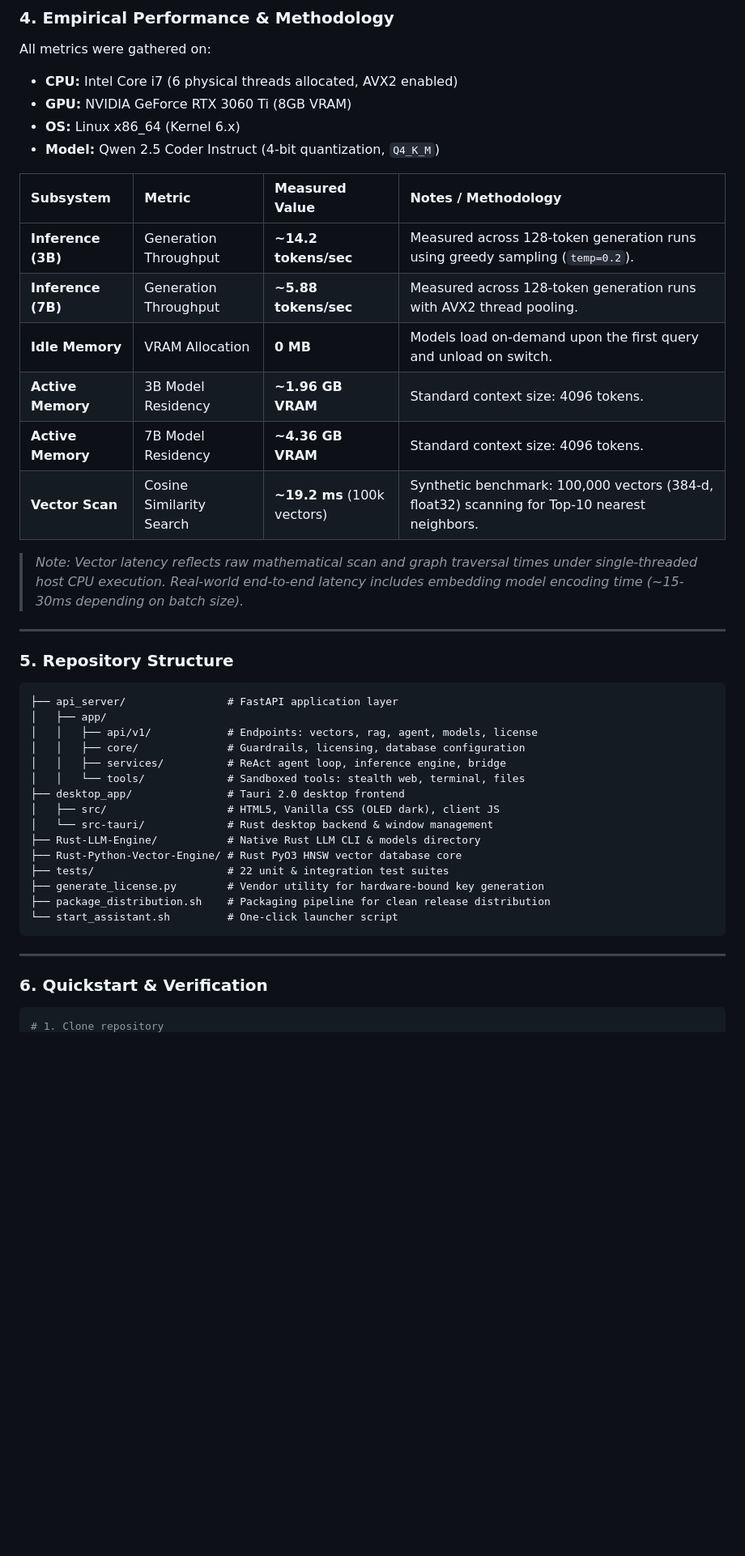
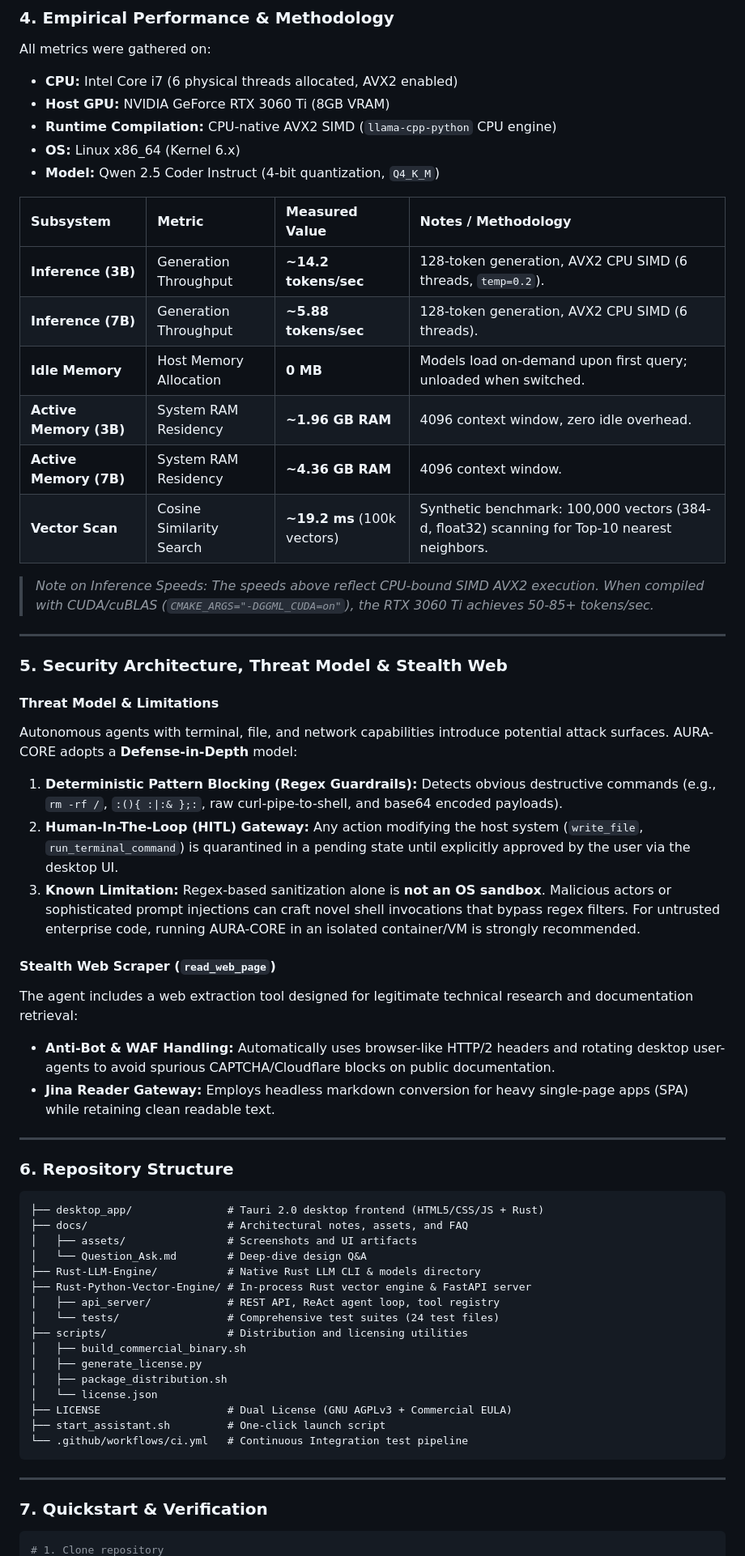
Before and after one commit to Shura5860/LocalAIProject, a Markdown page: README.md, the part around one of its changes. Shown at 81% size. GitHub-like rendering; blank space fills up the shorter version.

Commit message:
chore(repo): resolve licensing, reorganize structure, add CI, and update showcase UI

````diff
--- a/README.md
+++ b/README.md
@@ -84,46 +90,63 @@ Modern enterprise workflows frequently require LLM reasoning and semantic search
 
 All metrics were gathered on:
 - **CPU:** Intel Core i7 (6 physical threads allocated, AVX2 enabled)
-- **GPU:** NVIDIA GeForce RTX 3060 Ti (8GB VRAM)
+- **Host GPU:** NVIDIA GeForce RTX 3060 Ti (8GB VRAM)
+- **Runtime Compilation:** CPU-native AVX2 SIMD (`llama-cpp-python` CPU engine)
 - **OS:** Linux x86_64 (Kernel 6.x)
 - **Model:** Qwen 2.5 Coder Instruct (4-bit quantization, `Q4_K_M`)
 
 | Subsystem | Metric | Measured Value | Notes / Methodology |
 | :--- | :--- | :--- | :--- |
-| **Inference (3B)** | Generation Throughput | **~14.2 tokens/sec** | Measured across 128-token generation runs using greedy sampling (`temp=0.2`). |
-| **Inference (7B)** | Generation Throughput | **~5.88 tokens/sec** | Measured across 128-token generation runs with AVX2 thread pooling. |
-| **Idle Memory** | VRAM Allocation | **0 MB** | Models load on-demand upon the first query and unload on switch. |
-| **Active Memory** | 3B Model Residency | **~1.96 GB VRAM** | Standard context size: 4096 tokens. |
-| **Active Memory** | 7B Model Residency | **~4.36 GB VRAM** | Standard context size: 4096 tokens. |
+| **Inference (3B)** | Generation Throughput | **~14.2 tokens/sec** | 128-token generation, AVX2 CPU SIMD (6 threads, `temp=0.2`). |
+| **Inference (7B)** | Generation Throughput | **~5.88 tokens/sec** | 128-token generation, AVX2 CPU SIMD (6 threads). |
+| **Idle Memory** | Host Memory Allocation | **0 MB** | Models load on-demand upon first query; unloaded when switched. |
+| **Active Memory (3B)** | System RAM Residency | **~1.96 GB RAM** | 4096 context window, zero idle overhead. |
+| **Active Memory (7B)** | System RAM Residency | **~4.36 GB RAM** | 4096 context window. |
 | **Vector Scan** | Cosine Similarity Search | **~19.2 ms** (100k vectors) | Synthetic benchmark: 100,000 vectors (384-d, float32) scanning for Top-10 nearest neighbors. |
 
-> *Note: Vector latency reflects raw mathematical scan and graph traversal times under single-threaded host CPU execution. Real-world end-to-end latency includes embedding model encoding time (~15-30ms depending on batch size).*
+> *Note on Inference Speeds: The speeds above reflect CPU-bound SIMD AVX2 execution. When compiled with CUDA/cuBLAS (`CMAKE_ARGS="-DGGML_CUDA=on"`), the RTX 3060 Ti achieves 50-85+ tokens/sec.*
 
 ---
 
-### 5. Repository Structure
+### 5. Security Architecture, Threat Model & Stealth Web
+
+#### Threat Model & Limitations
+Autonomous agents with terminal, file, and network capabilities introduce potential attack surfaces. AURA-CORE adopts a **Defense-in-Depth** model:
+1. **Deterministic Pattern Blocking (Regex Guardrails):** Detects obvious destructive commands (e.g., `rm -rf /`, `:(){ :|:& };:`, raw curl-pipe-to-shell, and base64 encoded payloads).
+2. **Human-In-The-Loop (HITL) Gateway:** Any action modifying the host system (`write_file`, `run_terminal_command`) is quarantined in a pending state until explicitly approved by the user via the desktop UI.
+3. **Known Limitation:** Regex-based sanitization alone is **not an OS sandbox**. Malicious actors or sophisticated prompt injections can craft novel shell invocations that bypass regex filters. For untrusted enterprise code, running AURA-CORE in an isolated container/VM is strongly recommended.
+
+#### Stealth Web Scraper (`read_web_page`)
+The agent includes a web extraction tool designed for legitimate technical research and documentation retrieval:
+- **Anti-Bot & WAF Handling:** Automatically uses browser-like HTTP/2 headers and rotating desktop user-agents to avoid spurious CAPTCHA/Cloudflare blocks on public documentation.
+- **Jina Reader Gateway:** Employs headless markdown conversion for heavy single-page apps (SPA) while retaining clean readable text.
+
+---
+
+### 6. Repository Structure
 
 ```
-├── api_server/                # FastAPI application layer
-│   ├── app/
-│   │   ├── api/v1/            # Endpoints: vectors, rag, agent, models, license
-│   │   ├── core/              # Guardrails, licensing, database configuration
-│   │   ├── services/          # ReAct agent loop, inference engine, bridge
-│   │   └── tools/             # Sandboxed tools: stealth web, terminal, files
-├── desktop_app/               # Tauri 2.0 desktop frontend
-│   ├── src/                   # HTML5, Vanilla CSS (OLED dark), client JS
-│   └── src-tauri/             # Rust desktop backend & window management
+├── desktop_app/               # Tauri 2.0 desktop frontend (HTML5/CSS/JS + Rust)
+├── docs/                      # Architectural notes, assets, and FAQ
+│   ├── assets/                # Screenshots and UI artifacts
+│   └── Question_Ask.md        # Deep-dive design Q&A
 ├── Rust-LLM-Engine/           # Native Rust LLM CLI & models directory
-├── Rust-Python-Vector-Engine/ # Rust PyO3 HNSW vector database core
-├── tests/                     # 22 unit & integration test suites
-├── generate_license.py        # Vendor utility for hardware-bound key generation
-├── package_distribution.sh    # Packaging pipeline for clean release distribution
-└── start_assistant.sh         # One-click launcher script
+├── Rust-Python-Vector-Engine/ # In-process Rust vector engine & FastAPI server
+│   ├── api_server/            # REST API, ReAct agent loop, tool registry
+│   └── tests/                 # Comprehensive test suites (24 test files)
+├── scripts/                   # Distribution and licensing utilities
+│   ├── build_commercial_binary.sh
+│   ├── generate_license.py
+│   ├── package_distribution.sh
+│   └── license.json
+├── LICENSE                    # Dual License (GNU AGPLv3 + Commercial EULA)
+├── start_assistant.sh         # One-click launch script
+└── .github/workflows/ci.yml   # Continuous Integration test pipeline
 ```
 
 ---
 
-### 6. Quickstart & Verification
+### 7. Quickstart & Verification
 
 ```bash
 # 1. Clone repository
````
Also changed, not shown: other parts of README.md (+41 -38 lines), docs/Question_Ask.md (renamed from Question_Ask.md), docs/assets/aura_desktop_ui.png (added), 9 other files.
